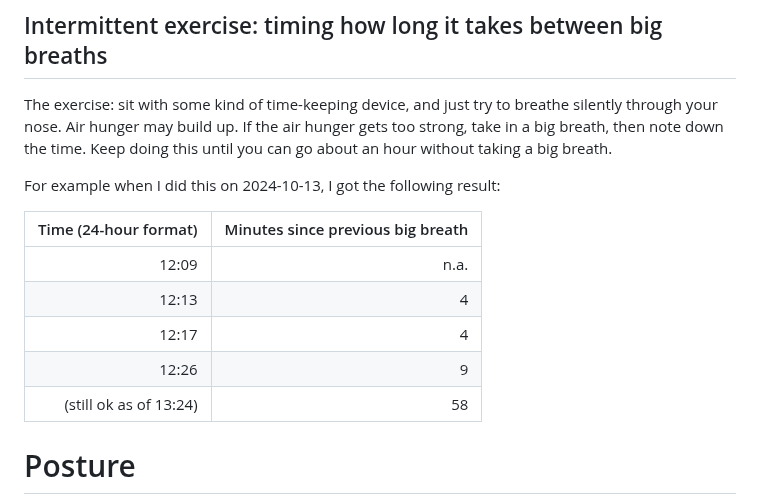
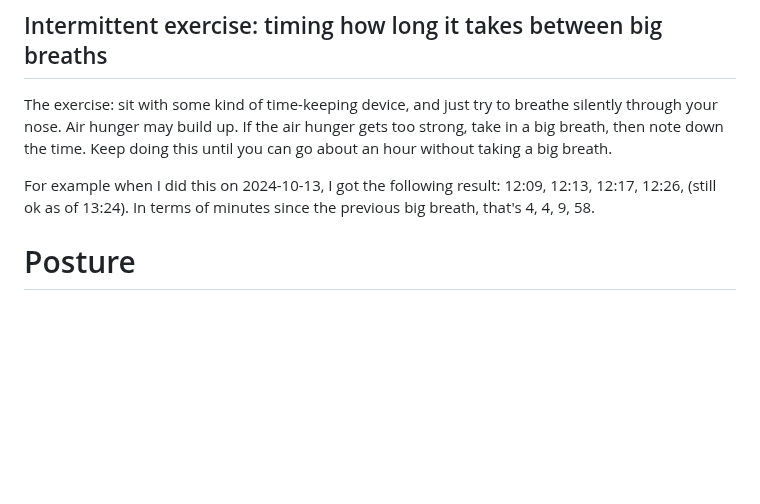
Before and after one commit to riceissa/breathing, a Markdown page: doc.md, the part around the change. Drawn GitHub-style; blank space fills up the shorter version.

Commit message:
don't use a table

```diff
--- a/doc.md
+++ b/doc.md
@@ -875,15 +875,7 @@ also possibly just for me, but eating/drinking is kind of stressful because i do
 
 The exercise: sit with some kind of time-keeping device, and just try to breathe silently through your nose. Air hunger may build up. If the air hunger gets too strong, take in a big breath, then note down the time. Keep doing this until you can go about an hour without taking a big breath.
 
-For example when I did this on 2024-10-13, I got the following result:
-
-|Time (24-hour format)|Minutes since previous big breath|
-|--------------------:|--------------------------------:|
-|12:09|n.a.|
-|12:13|4|
-|12:17|4|
-|12:26|9|
-|(still ok as of 13:24)|58|
+For example when I did this on 2024-10-13, I got the following result: 12:09, 12:13, 12:17, 12:26, (still ok as of 13:24). In terms of minutes since the previous big breath, that's 4, 4, 9, 58.
 
 # Posture
 
```
